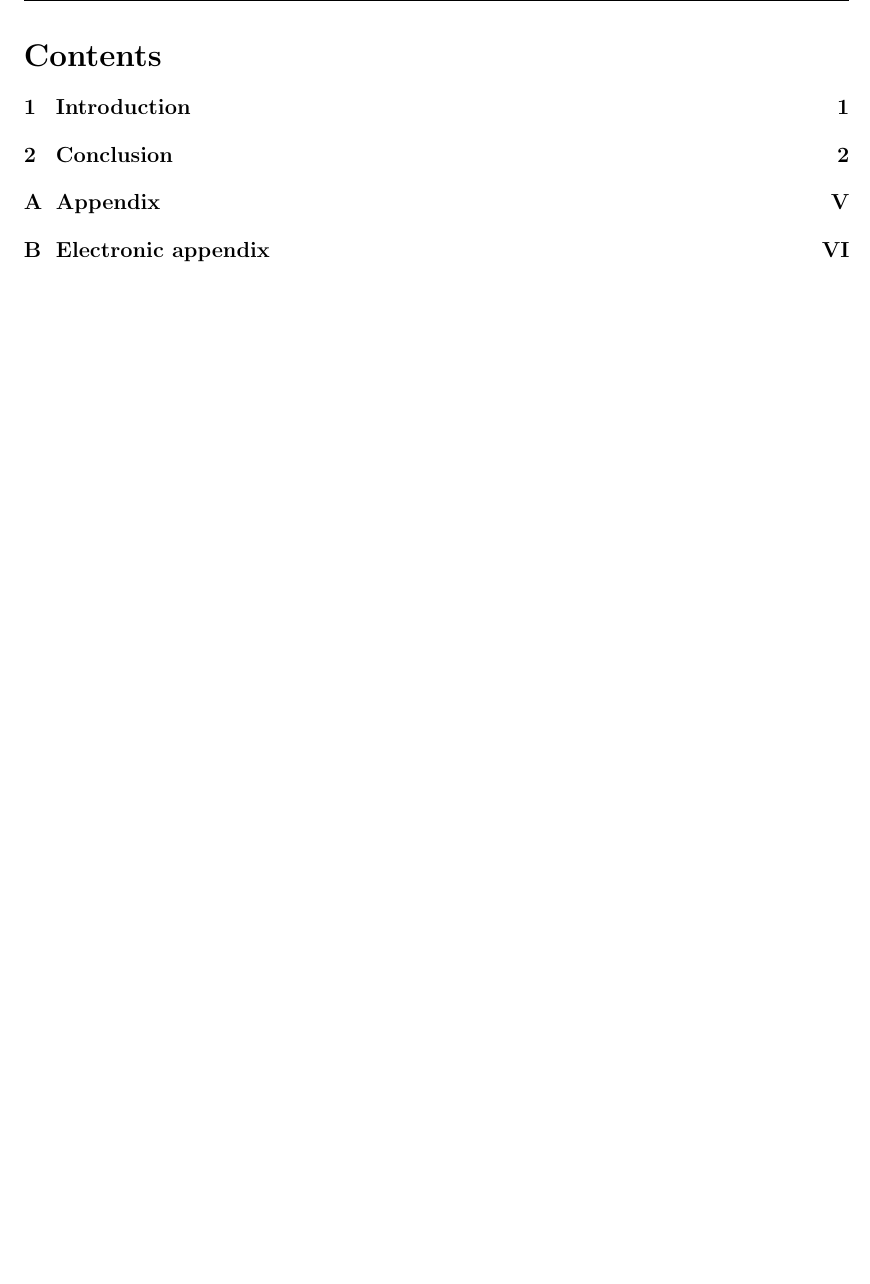
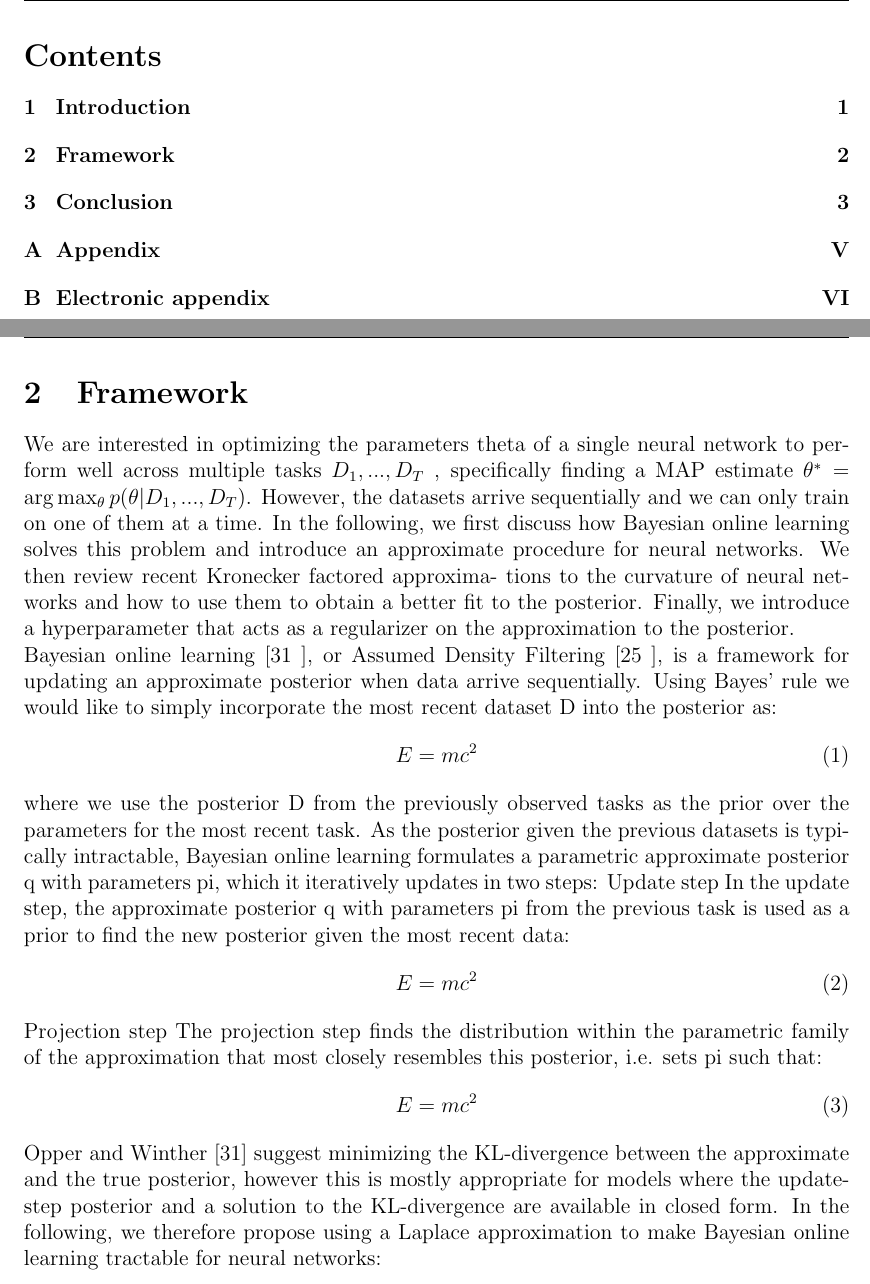
Before and after one commit to JoergSchantz/Survey_On_Continual_Learning, a LaTeX thesis (Thesis/Thesis.tex, which reads Thesis/chapters/framework.tex): part of page 3 of 9 before the commit and two parts of pages 3 and 5 of 10 after it, the two joined at a grey line, cut so that both start at the same text, the shorter picture padded with empty space. Compiled offline with pdfLaTeX.

Commit message:
bib and fiddling with thesis skeleton

```diff
--- a/Thesis/Thesis.tex
+++ b/Thesis/Thesis.tex
@@ -120,7 +120,10 @@ bindingoffset = 0mm]{geometry}
 	\label{intro}
 	\input{chapters/introduction}
 	\newpage
-
+	\section{Framework}
+	\label{framework}
+	\input{chapters/framework}
+	\newpage
 	\section{Conclusion}
 	\label{conclusion}
 	\input{chapters/conclusion}
--- /dev/null
+++ b/Thesis/chapters/framework.tex
@@ -0,0 +1,32 @@
+
+We are interested in optimizing the parameters theta of a single neural network to perform well across
+multiple tasks $D_1, ...,D_T$ , specifically finding a MAP estimate $\theta^*=\arg\max_\theta p(\theta|D_1,...,D_T)$.
+However, the datasets arrive sequentially and we can only train on one of them at a time.
+In the following, we first discuss how Bayesian online learning solves this problem and introduce an
+approximate procedure for neural networks. We then review recent Kronecker factored approxima-
+tions to the curvature of neural networks and how to use them to obtain a better fit to the posterior.
+Finally, we introduce a hyperparameter that acts as a regularizer on the approximation to the posterior.\\
+Bayesian online learning [31 ], or Assumed Density Filtering [25 ], is a framework for updating an
+approximate posterior when data arrive sequentially. Using Bayes’ rule we would like to simply
+incorporate the most recent dataset D into the posterior as:
+\begin{equation}
+	E = mc^2
+\end{equation}
+where we use the posterior D from the previously observed tasks as the prior over the
+parameters for the most recent task. As the posterior given the previous datasets is typically intractable,
+Bayesian online learning formulates a parametric approximate posterior q with parameters pi, which
+it iteratively updates in two steps:
+Update step In the update step, the approximate posterior q with parameters pi from the previous
+task is used as a prior to find the new posterior given the most recent data:
+\begin{equation}
+	E = mc^2
+\end{equation}
+Projection step The projection step finds the distribution within the parametric family of the
+approximation that most closely resembles this posterior, i.e. sets pi such that:
+\begin{equation}
+	E = mc^2
+\end{equation}
+Opper and Winther [31] suggest minimizing the KL-divergence between the approximate and the
+true posterior, however this is mostly appropriate for models where the update-step posterior and a
+solution to the KL-divergence are available in closed form. In the following, we therefore propose
+using a Laplace approximation to make Bayesian online learning tractable for neural networks:
```
Also changed, not shown: Thesis/bibliography.bib (+9 -0 lines), Quellen/Regularization/Generalization of Regularization based CL.pdf, Quellen/Regularization/Online Structured Laplave Approximations Forr Overcoming Catastrrophic Forgetting.pdf (added), Thesis/Thesis.pdf, 6 other files.
